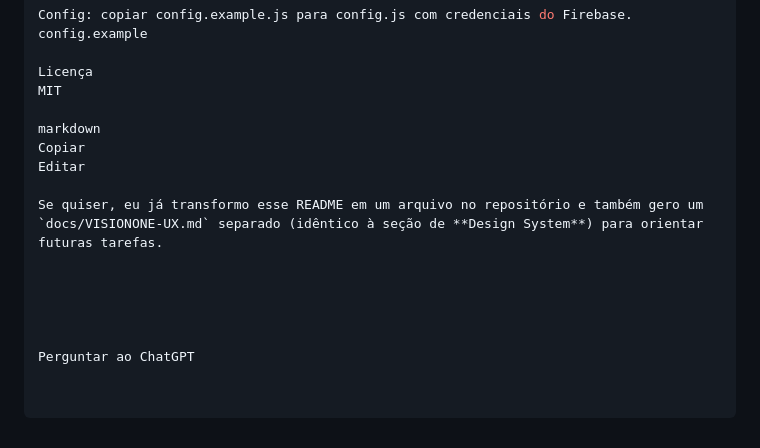
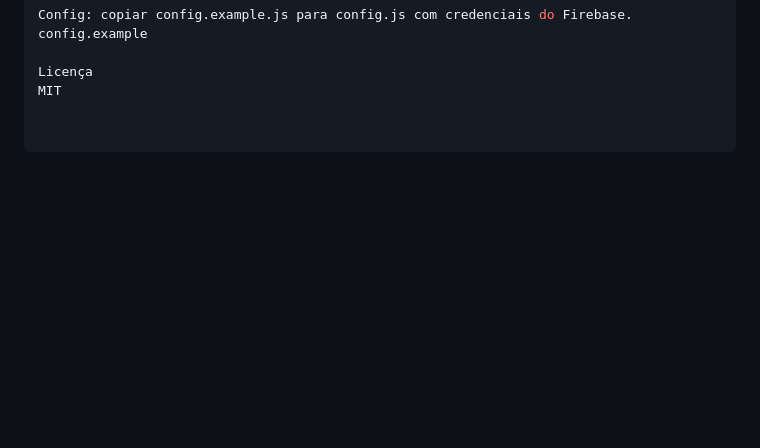
Before and after one commit to mathe1sOutlook/4Credit, a Markdown page: onevision/README.md, the part around the change. Drawn GitHub-style; blank space fills up the shorter version.

Commit message:
chore: remove redundant sections from README.md

```diff
--- a/onevision/README.md
+++ b/onevision/README.md
@@ -298,15 +298,3 @@ Config: copiar config.example.js para config.js com credenciais do Firebase. con
 
 Licença
 MIT
-
-markdown
-Copiar
-Editar
-
-Se quiser, eu já transformo esse README em um arquivo no repositório e também gero um `docs/VISIONONE-UX.md` separado (idêntico à seção de **Design System**) para orientar futuras tarefas.
-
-
-
-
-
-Perguntar ao ChatGPT
```
